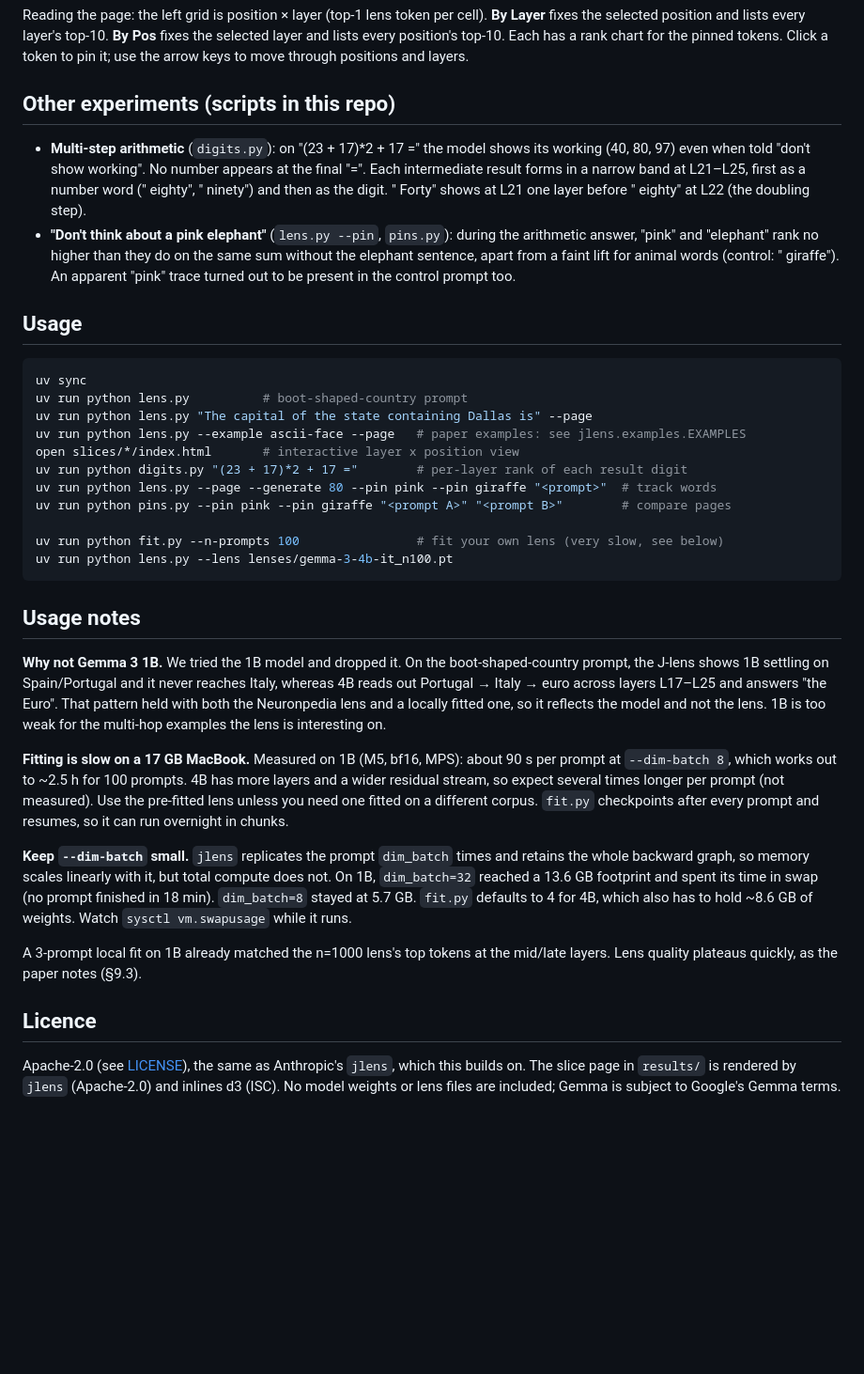
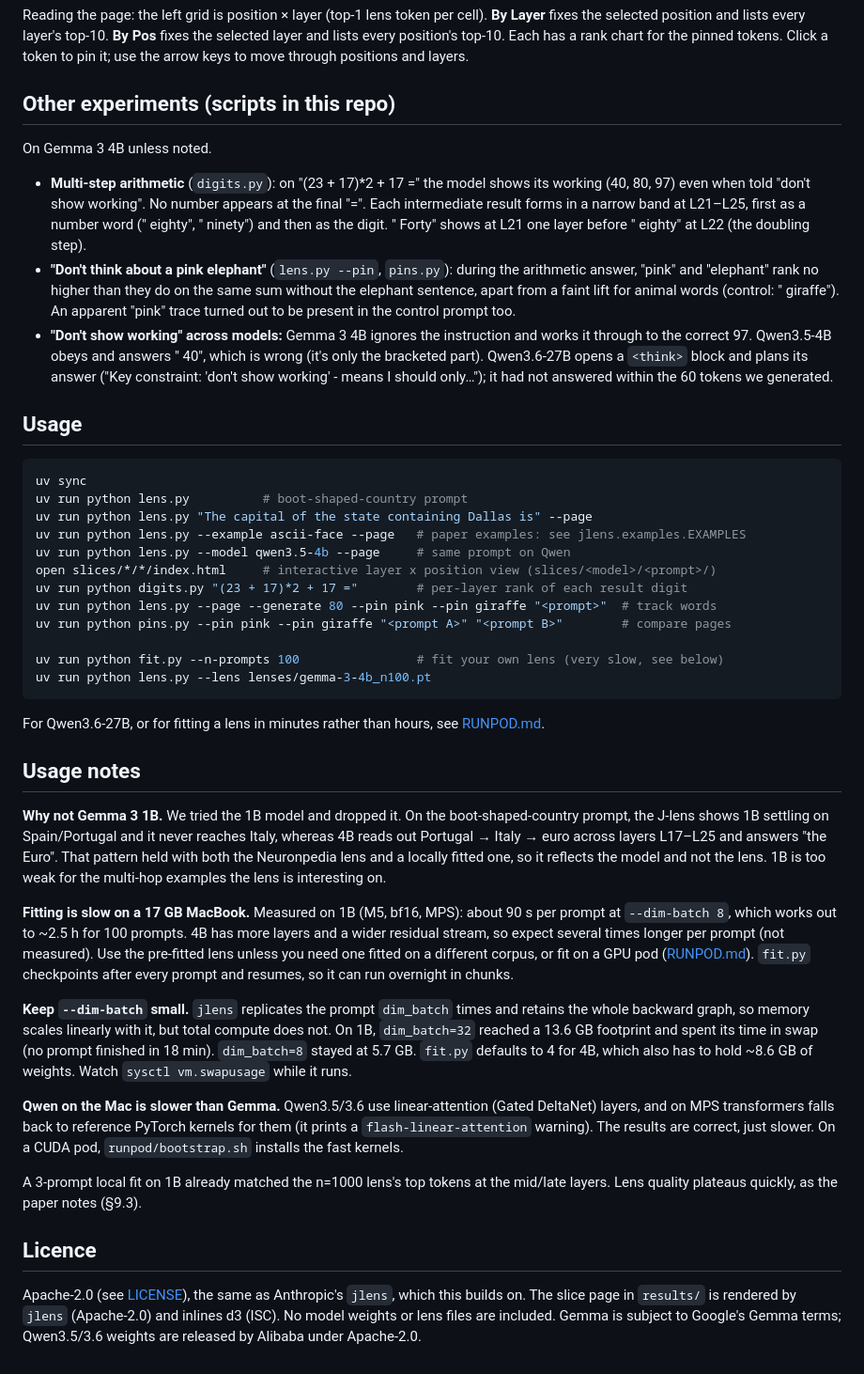
Before and after one commit to andrewwilsonnew/jacobian-lens, a Markdown page: README.md, the part around one of its changes. Shown at 94% size. Drawn GitHub-style; blank space fills up the shorter version.

````diff
--- a/README.md
+++ b/README.md
@@ -44,6 +85,8 @@ tokens. Click a token to pin it; use the arrow keys to move through positions an
 
 ## Other experiments (scripts in this repo)
 
+On Gemma 3 4B unless noted.
+
 - **Multi-step arithmetic** (`digits.py`): on "(23 + 17)*2 + 17 =" the model shows its
   working (40, 80, 97) even when told "don't show working". No number appears at the
   final "=". Each intermediate result forms in a narrow band at L21–L25, first as a
@@ -54,6 +97,11 @@ tokens. Click a token to pin it; use the arrow keys to move through positions an
   without the elephant sentence, apart from a faint lift for animal words (control:
   " giraffe"). An apparent "pink" trace turned out to be present in the control prompt
   too.
+- **"Don't show working" across models:** Gemma 3 4B ignores the instruction and works
+  it through to the correct 97. Qwen3.5-4B obeys and answers " 40", which is wrong (it's
+  only the bracketed part). Qwen3.6-27B opens a `<think>` block and plans its answer
+  ("Key constraint: 'don't show working' - means I should only…"); it had not answered
+  within the 60 tokens we generated.
 
 ## Usage
 
@@ -62,14 +110,18 @@ uv sync
 uv run python lens.py          # boot-shaped-country prompt
 uv run python lens.py "The capital of the state containing Dallas is" --page
 uv run python lens.py --example ascii-face --page   # paper examples: see jlens.examples.EXAMPLES
-open slices/*/index.html       # interactive layer x position view
+uv run python lens.py --model qwen3.5-4b --page     # same prompt on Qwen
+open slices/*/*/index.html     # interactive layer x position view (slices/<model>/<prompt>/)
 uv run python digits.py "(23 + 17)*2 + 17 ="        # per-layer rank of each result digit
 uv run python lens.py --page --generate 80 --pin pink --pin giraffe "<prompt>"  # track words
 uv run python pins.py --pin pink --pin giraffe "<prompt A>" "<prompt B>"        # compare pages
 
 uv run python fit.py --n-prompts 100                # fit your own lens (very slow, see below)
-uv run python lens.py --lens lenses/gemma-3-4b-it_n100.pt
+uv run python lens.py --lens lenses/gemma-3-4b_n100.pt
 ```
+
+For Qwen3.6-27B, or for fitting a lens in minutes rather than hours, see
+[RUNPOD.md](RUNPOD.md).
 
 ## Usage notes
 
@@ -82,14 +134,20 @@ not the lens. 1B is too weak for the multi-hop examples the lens is interesting
 **Fitting is slow on a 17 GB MacBook.** Measured on 1B (M5, bf16, MPS): about 90 s per prompt
 at `--dim-batch 8`, which works out to ~2.5 h for 100 prompts. 4B has more layers and a
 wider residual stream, so expect several times longer per prompt (not measured).
-Use the pre-fitted lens unless you need one fitted on a different corpus. `fit.py`
-checkpoints after every prompt and resumes, so it can run overnight in chunks.
+Use the pre-fitted lens unless you need one fitted on a different corpus, or fit on a
+GPU pod ([RUNPOD.md](RUNPOD.md)). `fit.py` checkpoints after every prompt and resumes, so
+it can run overnight in chunks.
 
 **Keep `--dim-batch` small.** `jlens` replicates the prompt `dim_batch` times and retains
 the whole backward graph, so memory scales linearly with it, but total compute does not.
 On 1B, `dim_batch=32` reached a 13.6 GB footprint and spent its time in swap (no prompt
 finished in 18 min). `dim_batch=8` stayed at 5.7 GB. `fit.py` defaults to 4 for 4B, which
 also has to hold ~8.6 GB of weights. Watch `sysctl vm.swapusage` while it runs.
+
+**Qwen on the Mac is slower than Gemma.** Qwen3.5/3.6 use linear-attention
+(Gated DeltaNet) layers, and on MPS transformers falls back to reference PyTorch kernels
+for them (it prints a `flash-linear-attention` warning). The results are correct, just
+slower. On a CUDA pod, `runpod/bootstrap.sh` installs the fast kernels.
 
 A 3-prompt local fit on 1B already matched the n=1000 lens's top tokens at the
 mid/late layers. Lens quality plateaus quickly, as the paper notes (§9.3).
@@ -98,4 +156,5 @@ mid/late layers. Lens quality plateaus quickly, as the paper notes (§9.3).
 
 Apache-2.0 (see [LICENSE](LICENSE)), the same as Anthropic's `jlens`, which this builds
 on. The slice page in `results/` is rendered by `jlens` (Apache-2.0) and inlines d3 (ISC).
-No model weights or lens files are included; Gemma is subject to Google's Gemma terms.
+No model weights or lens files are included. Gemma is subject to Google's Gemma terms;
+Qwen3.5/3.6 weights are released by Alibaba under Apache-2.0.
````
Also changed, not shown: other parts of README.md (+49 -8 lines), RUNPOD.md (added, +117 -0 lines), results/qwen3.6-27b-boot/screenshot.png (added), 11 other files.
